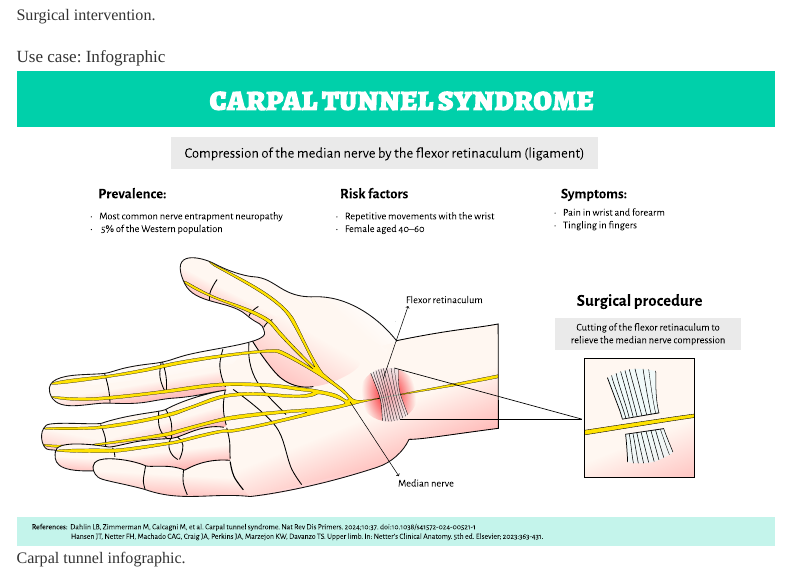
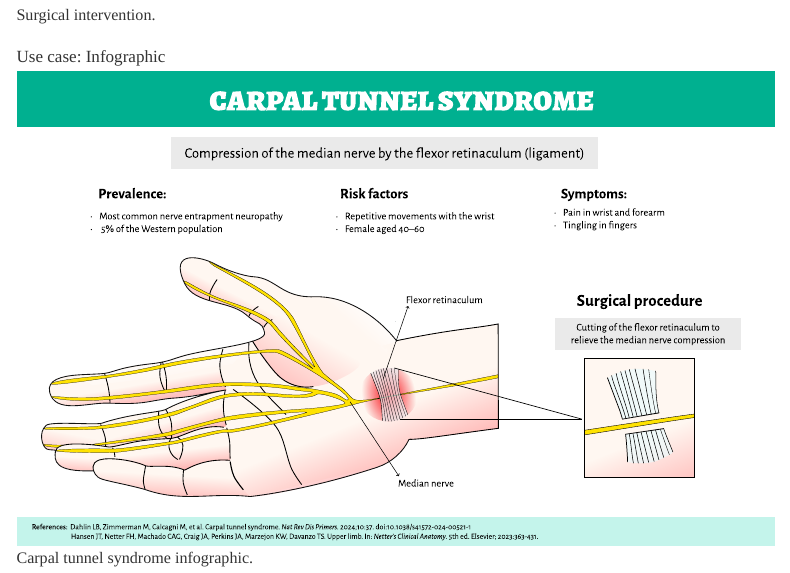
Before and after one commit to clara-rivero/clara-rivero.github.io, a Quarto document (illustration/carpal-tunnel-syndrome.qmd): the page in a window 1100 px wide, from 990 px down. Rendered offline with R 4.5, knitr and Pandoc in place of Quarto, with nearby package versions; menus at the side of the page are left out.

Commit message:
color fix

```diff
--- a/illustration/carpal-tunnel-syndrome.qmd
+++ b/illustration/carpal-tunnel-syndrome.qmd
@@ -12,5 +12,5 @@ title: "Carpal tunnel syndrome"
 
 ## Use case: Infographic
 ::: {.custom-figure-2}
-![Carpal tunnel infographic.](images/carpal-tunnel/carpal_tunnel_infographic.svg){#fig-bloqueada}
+![Carpal tunnel syndrome infographic.](images/carpal-tunnel/carpal_tunnel_infographic.svg){#fig-bloqueada}
 :::
```
Also changed, not shown: illustration/images/carpal-tunnel/carpal_tunnel_infographic.svg.
